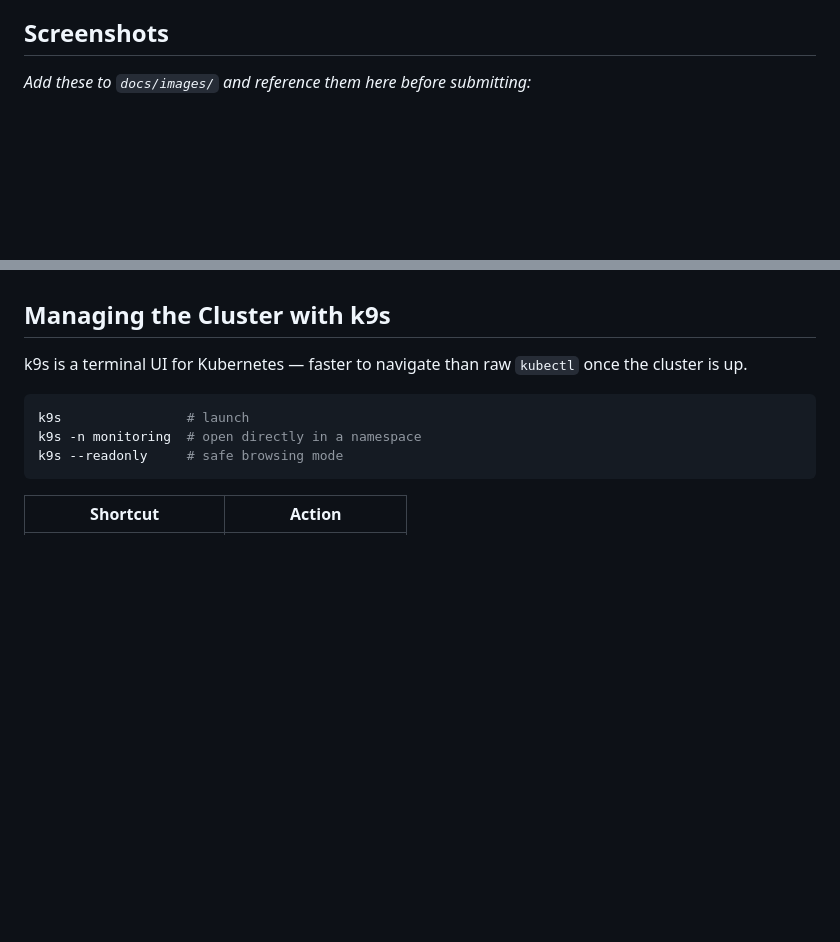
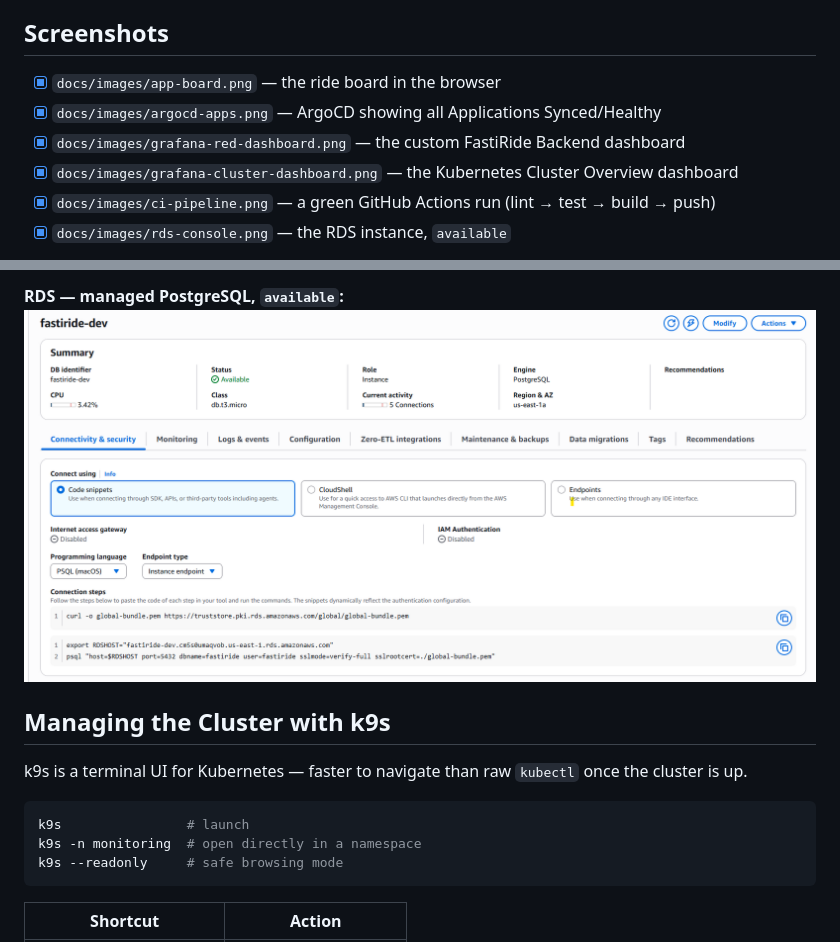
Before and after one commit to lidormazor42/FastiRide, a Markdown page: README.md, 2 parts joined by grey strips. GitHub-like rendering; pictures changed too: docs/images/rds-console.png (added); blank space fills up the shorter version.

```diff
--- a/README.md
+++ b/README.md
@@ -189,5 +189,10 @@ Deletes the ArgoCD-managed apps first (so the ALB gets cleanly released), then d
 
 ## Screenshots
 
-_Add these to `docs/images/` and reference them here before submitting:_
+- [x] `docs/images/app-board.png` — the ride board in the browser
+- [x] `docs/images/argocd-apps.png` — ArgoCD showing all Applications Synced/Healthy
+- [x] `docs/images/grafana-red-dashboard.png` — the custom FastiRide Backend dashboard
+- [x] `docs/images/grafana-cluster-dashboard.png` — the Kubernetes Cluster Overview dashboard
+- [x] `docs/images/ci-pipeline.png` — a green GitHub Actions run (lint → test → build → push)
+- [x] `docs/images/rds-console.png` — the RDS instance, `available`
 
@@ -200,3 +214,5 @@ _Add these to `docs/images/` and reference them here before submitting:_
+**RDS — managed PostgreSQL, `available`:**
+![RDS console](docs/images/rds-console.png)
 
 ## Managing the Cluster with k9s
 
```
Also changed, not shown: other parts of README.md (+15 -6 lines), docs/images/app-board.png (added), docs/images/argocd-apps.png (added), docs/images/ci-pipeline.png (added), docs/images/grafana-cluster-dashboard.png (added), docs/images/grafana-red-dashboard.png (added).
